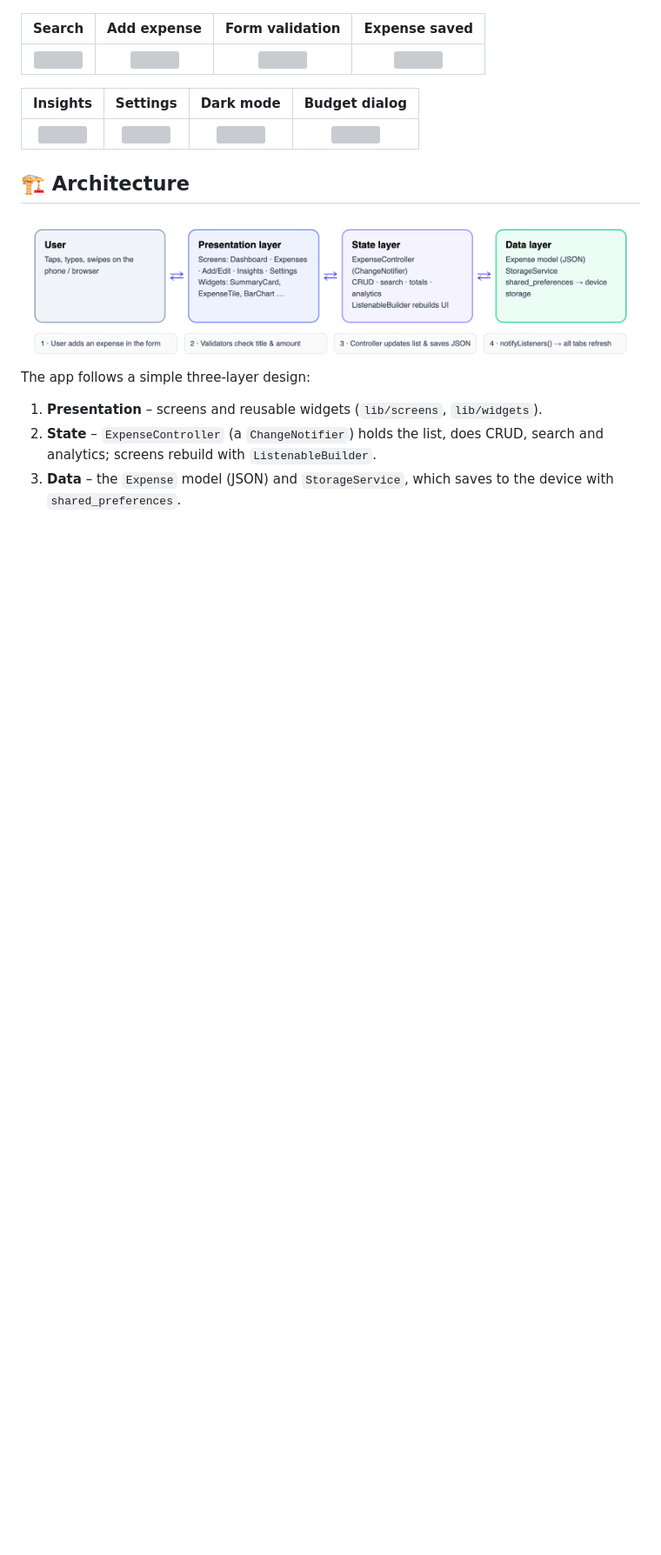
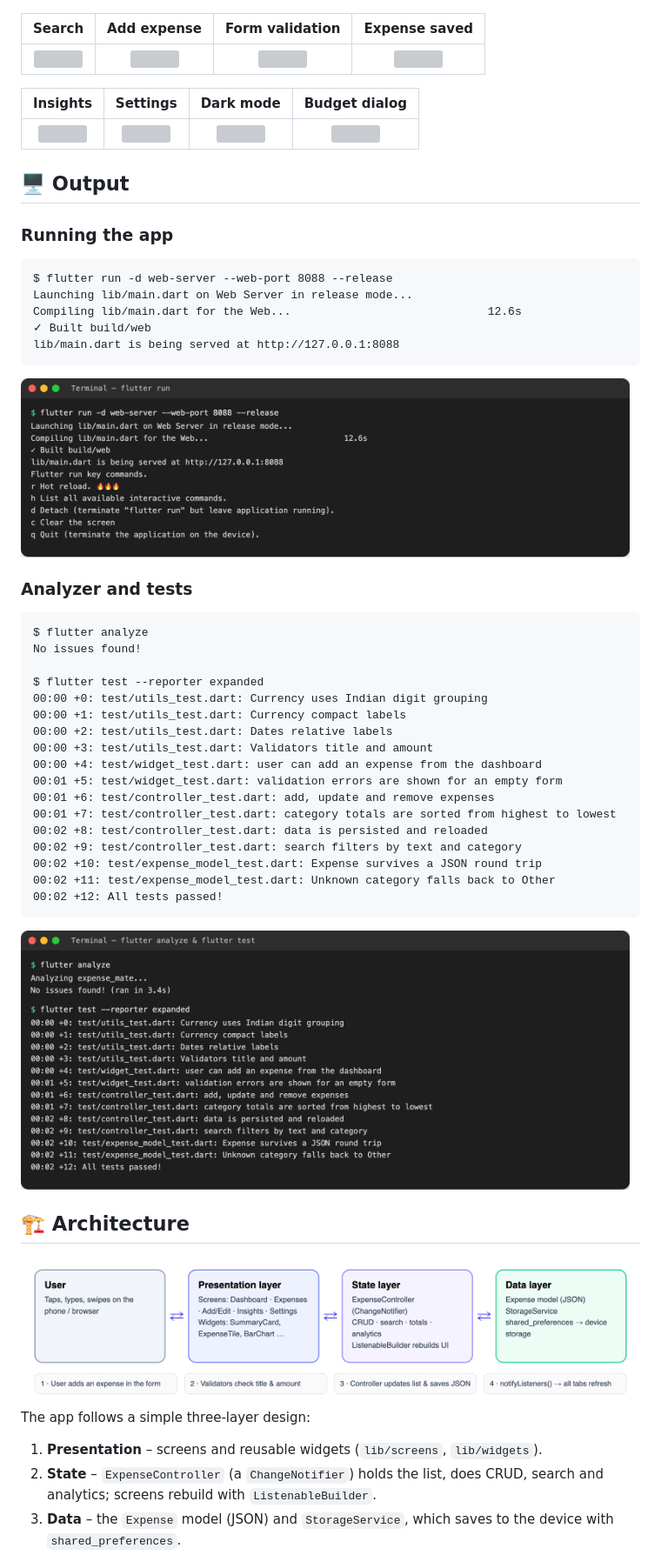
Before and after one commit to Amith-Codez/ExpenseMate-Flutter, a Markdown page: README.md, the part around the change. Shown at 87% size. Rendered like a GitHub page; blank space fills up the shorter version; grey boxes are pictures that could not be loaded.

Commit message:
docs: add program output section to the README
Co-Authored-By: Claude Opus 5.5 <noreply@anthropic.com>

````diff
--- a/README.md
+++ b/README.md
@@ -40,6 +40,40 @@ All screenshots were captured from the running app (`flutter run -d web-server`,
 |:---:|:---:|:---:|:---:|
 | <img src="docs/screenshots/09_insights.png" width="200"> | <img src="docs/screenshots/10_settings.png" width="200"> | <img src="docs/screenshots/11_dark_mode.png" width="200"> | <img src="docs/screenshots/12_budget_dialog.png" width="200"> |
 
+## 🖥️ Output
+
+### Running the app
+```text
+$ flutter run -d web-server --web-port 8088 --release
+Launching lib/main.dart on Web Server in release mode...
+Compiling lib/main.dart for the Web...                             12.6s
+✓ Built build/web
+lib/main.dart is being served at http://127.0.0.1:8088
+```
+<img src="docs/terminal_run.png" width="700">
+
+### Analyzer and tests
+```text
+$ flutter analyze
+No issues found!
+
+$ flutter test --reporter expanded
+00:00 +0: test/utils_test.dart: Currency uses Indian digit grouping
+00:00 +1: test/utils_test.dart: Currency compact labels
+00:00 +2: test/utils_test.dart: Dates relative labels
+00:00 +3: test/utils_test.dart: Validators title and amount
+00:00 +4: test/widget_test.dart: user can add an expense from the dashboard
+00:01 +5: test/widget_test.dart: validation errors are shown for an empty form
+00:01 +6: test/controller_test.dart: add, update and remove expenses
+00:01 +7: test/controller_test.dart: category totals are sorted from highest to lowest
+00:02 +8: test/controller_test.dart: data is persisted and reloaded
+00:02 +9: test/controller_test.dart: search filters by text and category
+00:02 +10: test/expense_model_test.dart: Expense survives a JSON round trip
+00:02 +11: test/expense_model_test.dart: Unknown category falls back to Other
+00:02 +12: All tests passed!
+```
+<img src="docs/terminal_test.png" width="700">
+
 ## 🏗️ Architecture
 
 <img src="docs/architecture.png" width="800">
````
